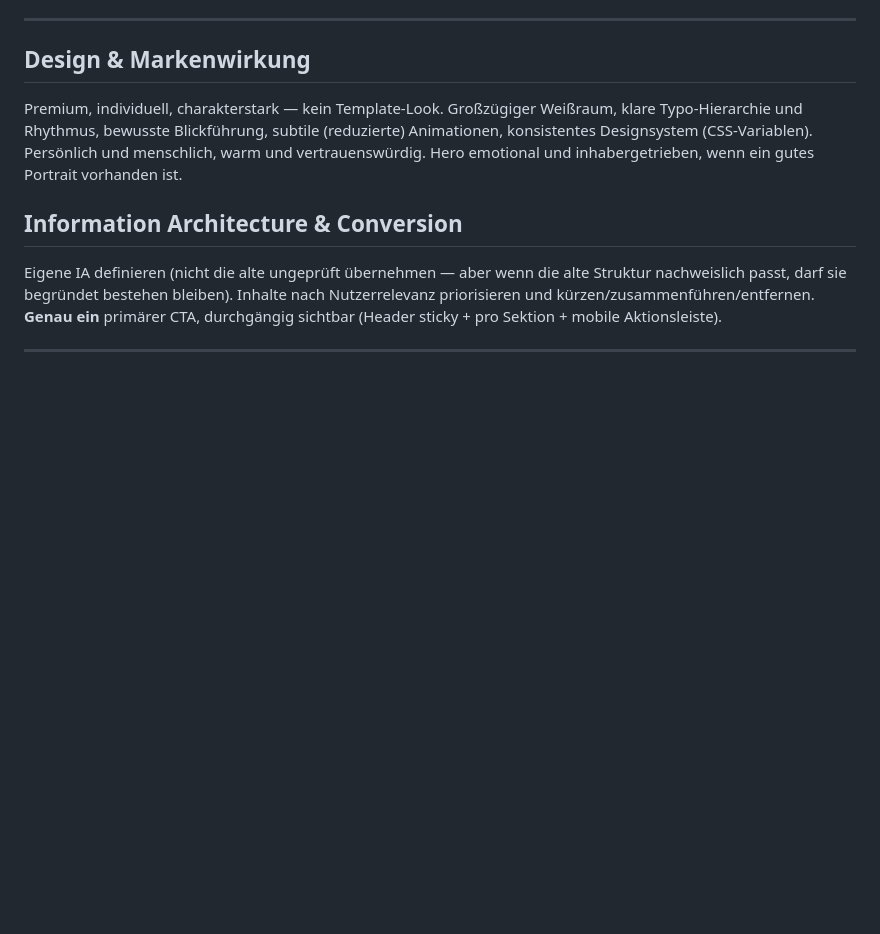
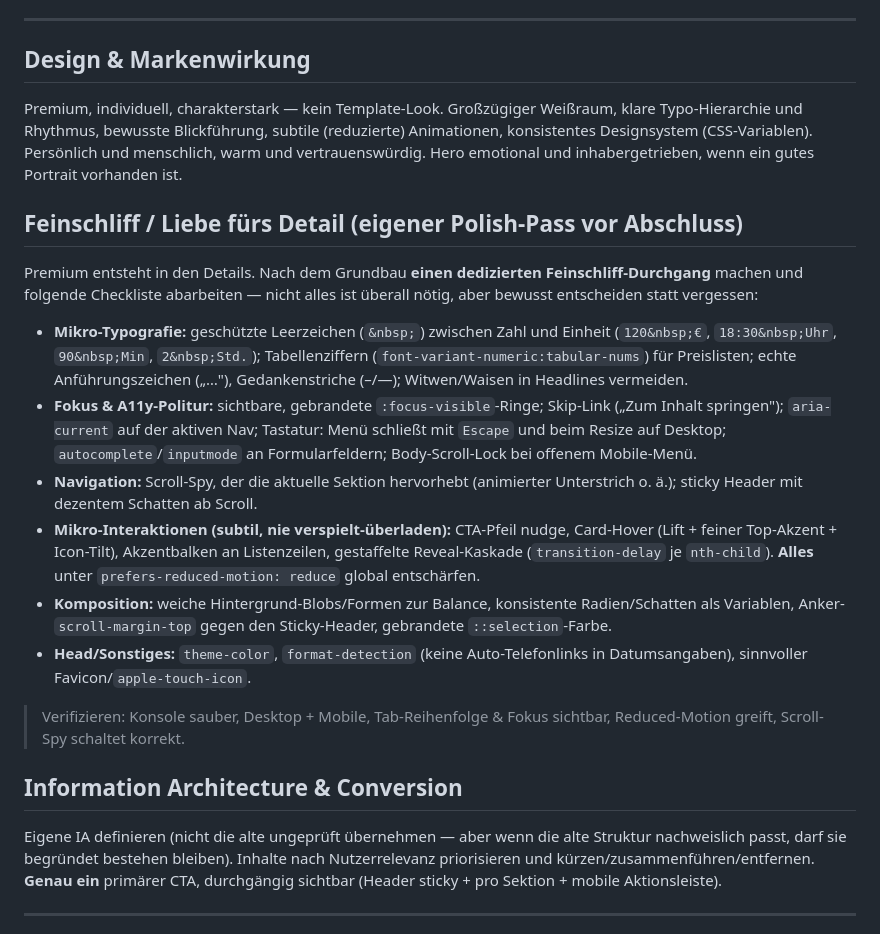
Before and after one commit to renejofffythe-png/hebamme, a Markdown page: prompts/website-relaunch.md, the part around the change. GitHub-like rendering; blank space fills up the shorter version.

Commit message:
Add 'Liebe fürs Detail' polish-pass checklist to relaunch prompt
Capture the detail-polish workflow (micro-typography, focus/a11y, scroll-spy,
subtle micro-interactions with reduced-motion guard, composition, head meta)
as a reusable checklist for future site builds.

Co-Authored-By: Claude Opus 4.8 <noreply@anthropic.com>

```diff
--- a/prompts/website-relaunch.md
+++ b/prompts/website-relaunch.md
@@ -100,6 +100,37 @@ Animationen, konsistentes Designsystem (CSS-Variablen). Persönlich und menschli
 warm und vertrauenswürdig. Hero emotional und inhabergetrieben, wenn ein gutes
 Portrait vorhanden ist.
 
+## Feinschliff / Liebe fürs Detail (eigener Polish-Pass vor Abschluss)
+
+Premium entsteht in den Details. Nach dem Grundbau **einen dedizierten
+Feinschliff-Durchgang** machen und folgende Checkliste abarbeiten — nicht alles
+ist überall nötig, aber bewusst entscheiden statt vergessen:
+
+- **Mikro-Typografie:** geschützte Leerzeichen (`&nbsp;`) zwischen Zahl und
+  Einheit (`120&nbsp;€`, `18:30&nbsp;Uhr`, `90&nbsp;Min`, `2&nbsp;Std.`);
+  Tabellenziffern (`font-variant-numeric:tabular-nums`) für Preislisten; echte
+  Anführungszeichen („…"), Gedankenstriche (–/—); Witwen/Waisen in Headlines
+  vermeiden.
+- **Fokus & A11y-Politur:** sichtbare, gebrandete `:focus-visible`-Ringe;
+  Skip-Link („Zum Inhalt springen"); `aria-current` auf der aktiven Nav;
+  Tastatur: Menü schließt mit `Escape` und beim Resize auf Desktop;
+  `autocomplete`/`inputmode` an Formularfeldern; Body-Scroll-Lock bei offenem
+  Mobile-Menü.
+- **Navigation:** Scroll-Spy, der die aktuelle Sektion hervorhebt (animierter
+  Unterstrich o. ä.); sticky Header mit dezentem Schatten ab Scroll.
+- **Mikro-Interaktionen (subtil, nie verspielt-überladen):** CTA-Pfeil nudge,
+  Card-Hover (Lift + feiner Top-Akzent + Icon-Tilt), Akzentbalken an Listenzeilen,
+  gestaffelte Reveal-Kaskade (`transition-delay` je `nth-child`). **Alles** unter
+  `prefers-reduced-motion: reduce` global entschärfen.
+- **Komposition:** weiche Hintergrund-Blobs/Formen zur Balance, konsistente
+  Radien/Schatten als Variablen, Anker-`scroll-margin-top` gegen den Sticky-Header,
+  gebrandete `::selection`-Farbe.
+- **Head/Sonstiges:** `theme-color`, `format-detection` (keine Auto-Telefonlinks
+  in Datumsangaben), sinnvoller Favicon/`apple-touch-icon`.
+
+> Verifizieren: Konsole sauber, Desktop + Mobile, Tab-Reihenfolge & Fokus
+> sichtbar, Reduced-Motion greift, Scroll-Spy schaltet korrekt.
+
 ## Information Architecture & Conversion
 
 Eigene IA definieren (nicht die alte ungeprüft übernehmen — aber wenn die alte
```
